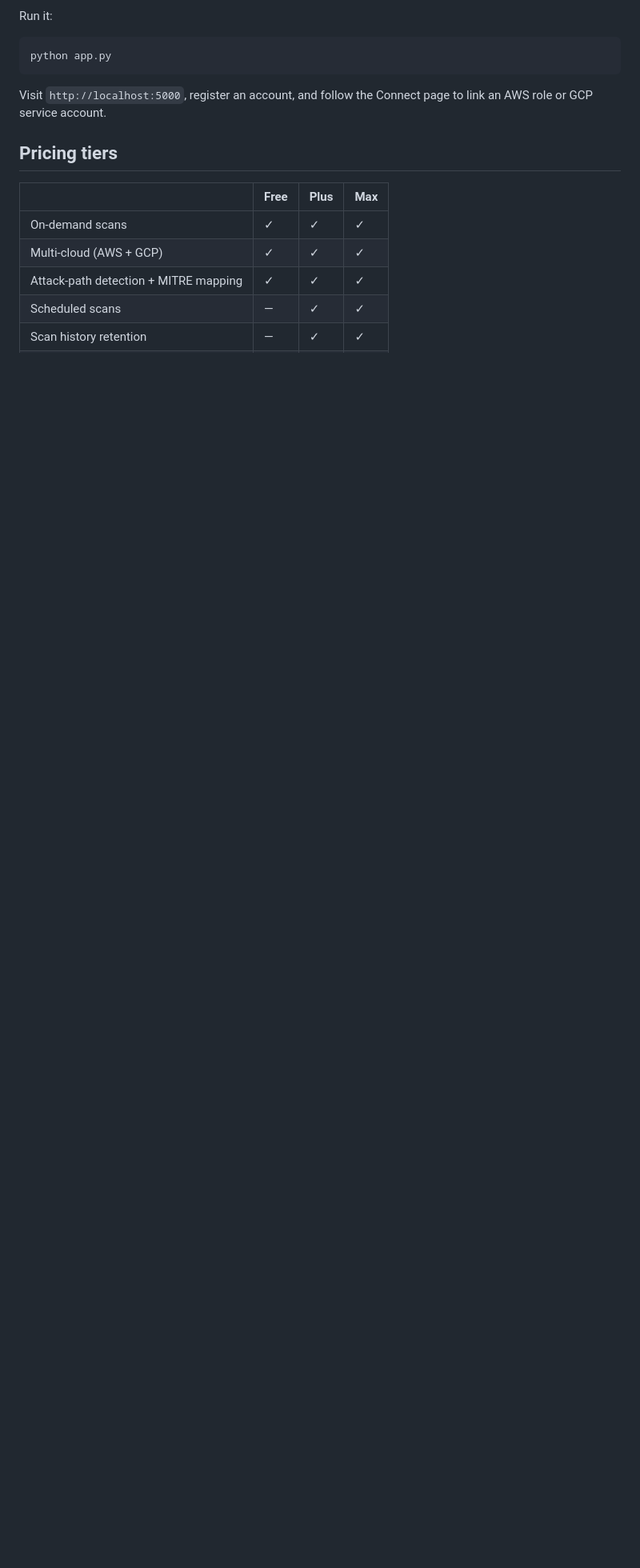
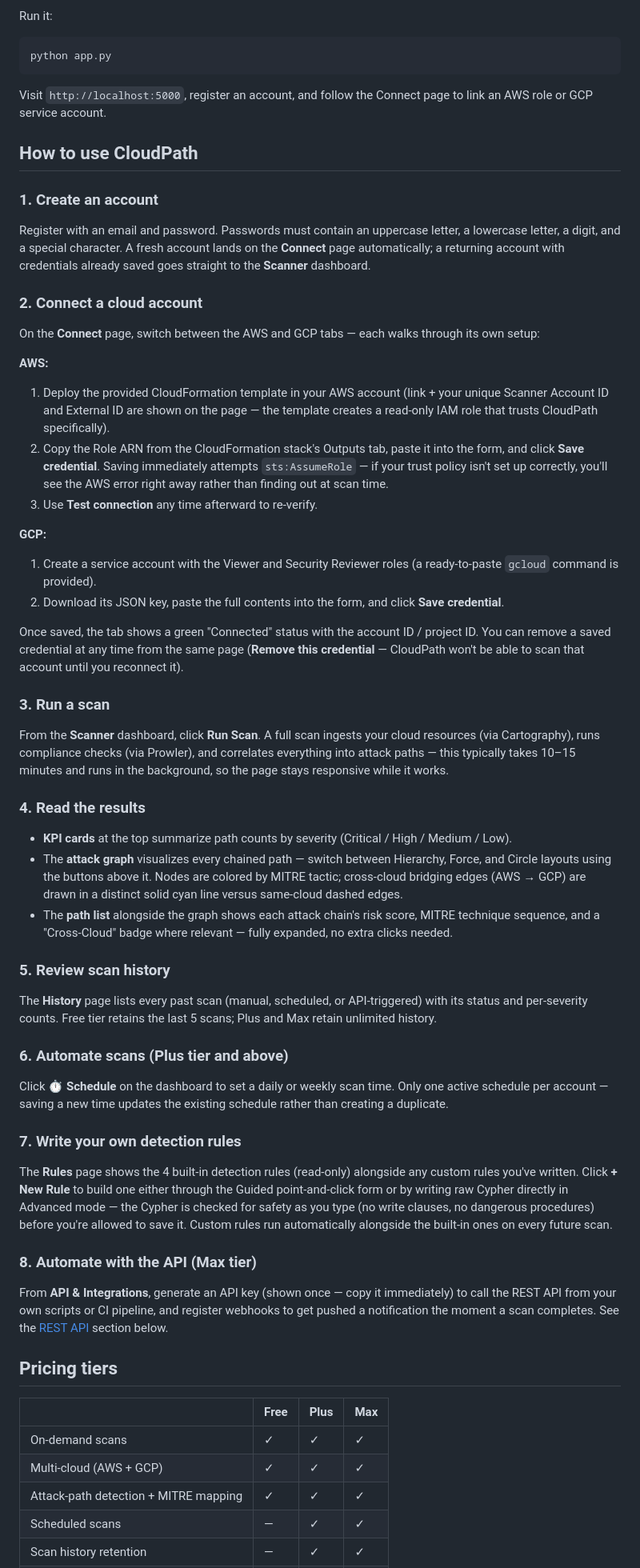
Before and after one commit to WayneKui/cloudpath-fyp, a Markdown page: README.md, the part around the change. Shown at 80% size. Drawn GitHub-style; blank space fills up the shorter version.

Commit message:
Add usage guide to README
Walks through account creation, connecting AWS/GCP, running a scan,
reading results, scan history, scheduling, custom rules, and the API.

```diff
--- a/README.md
+++ b/README.md
@@ -91,6 +91,45 @@ python app.py
 
 Visit `http://localhost:5000`, register an account, and follow the Connect page to link an AWS role or GCP service account.
 
+## How to use CloudPath
+
+### 1. Create an account
+Register with an email and password. Passwords must contain an uppercase letter, a lowercase letter, a digit, and a special character. A fresh account lands on the **Connect** page automatically; a returning account with credentials already saved goes straight to the **Scanner** dashboard.
+
+### 2. Connect a cloud account
+On the **Connect** page, switch between the AWS and GCP tabs — each walks through its own setup:
+
+**AWS:**
+1. Deploy the provided CloudFormation template in your AWS account (link + your unique Scanner Account ID and External ID are shown on the page — the template creates a read-only IAM role that trusts CloudPath specifically).
+2. Copy the Role ARN from the CloudFormation stack's Outputs tab, paste it into the form, and click **Save credential**. Saving immediately attempts `sts:AssumeRole` — if your trust policy isn't set up correctly, you'll see the AWS error right away rather than finding out at scan time.
+3. Use **Test connection** any time afterward to re-verify.
+
+**GCP:**
+1. Create a service account with the Viewer and Security Reviewer roles (a ready-to-paste `gcloud` command is provided).
+2. Download its JSON key, paste the full contents into the form, and click **Save credential**.
+
+Once saved, the tab shows a green "Connected" status with the account ID / project ID. You can remove a saved credential at any time from the same page (**Remove this credential** — CloudPath won't be able to scan that account until you reconnect it).
+
+### 3. Run a scan
+From the **Scanner** dashboard, click **Run Scan**. A full scan ingests your cloud resources (via Cartography), runs compliance checks (via Prowler), and correlates everything into attack paths — this typically takes 10–15 minutes and runs in the background, so the page stays responsive while it works.
+
+### 4. Read the results
+- **KPI cards** at the top summarize path counts by severity (Critical / High / Medium / Low).
+- The **attack graph** visualizes every chained path — switch between Hierarchy, Force, and Circle layouts using the buttons above it. Nodes are colored by MITRE tactic; cross-cloud bridging edges (AWS → GCP) are drawn in a distinct solid cyan line versus same-cloud dashed edges.
+- The **path list** alongside the graph shows each attack chain's risk score, MITRE technique sequence, and a "Cross-Cloud" badge where relevant — fully expanded, no extra clicks needed.
+
+### 5. Review scan history
+The **History** page lists every past scan (manual, scheduled, or API-triggered) with its status and per-severity counts. Free tier retains the last 5 scans; Plus and Max retain unlimited history.
+
+### 6. Automate scans (Plus tier and above)
+Click **⏱ Schedule** on the dashboard to set a daily or weekly scan time. Only one active schedule per account — saving a new time updates the existing schedule rather than creating a duplicate.
+
+### 7. Write your own detection rules
+The **Rules** page shows the 4 built-in detection rules (read-only) alongside any custom rules you've written. Click **+ New Rule** to build one either through the Guided point-and-click form or by writing raw Cypher directly in Advanced mode — the Cypher is checked for safety as you type (no write clauses, no dangerous procedures) before you're allowed to save it. Custom rules run automatically alongside the built-in ones on every future scan.
+
+### 8. Automate with the API (Max tier)
+From **API & Integrations**, generate an API key (shown once — copy it immediately) to call the REST API from your own scripts or CI pipeline, and register webhooks to get pushed a notification the moment a scan completes. See the [REST API](#rest-api) section below.
+
 ## Pricing tiers
 
 | | Free | Plus | Max |
```
